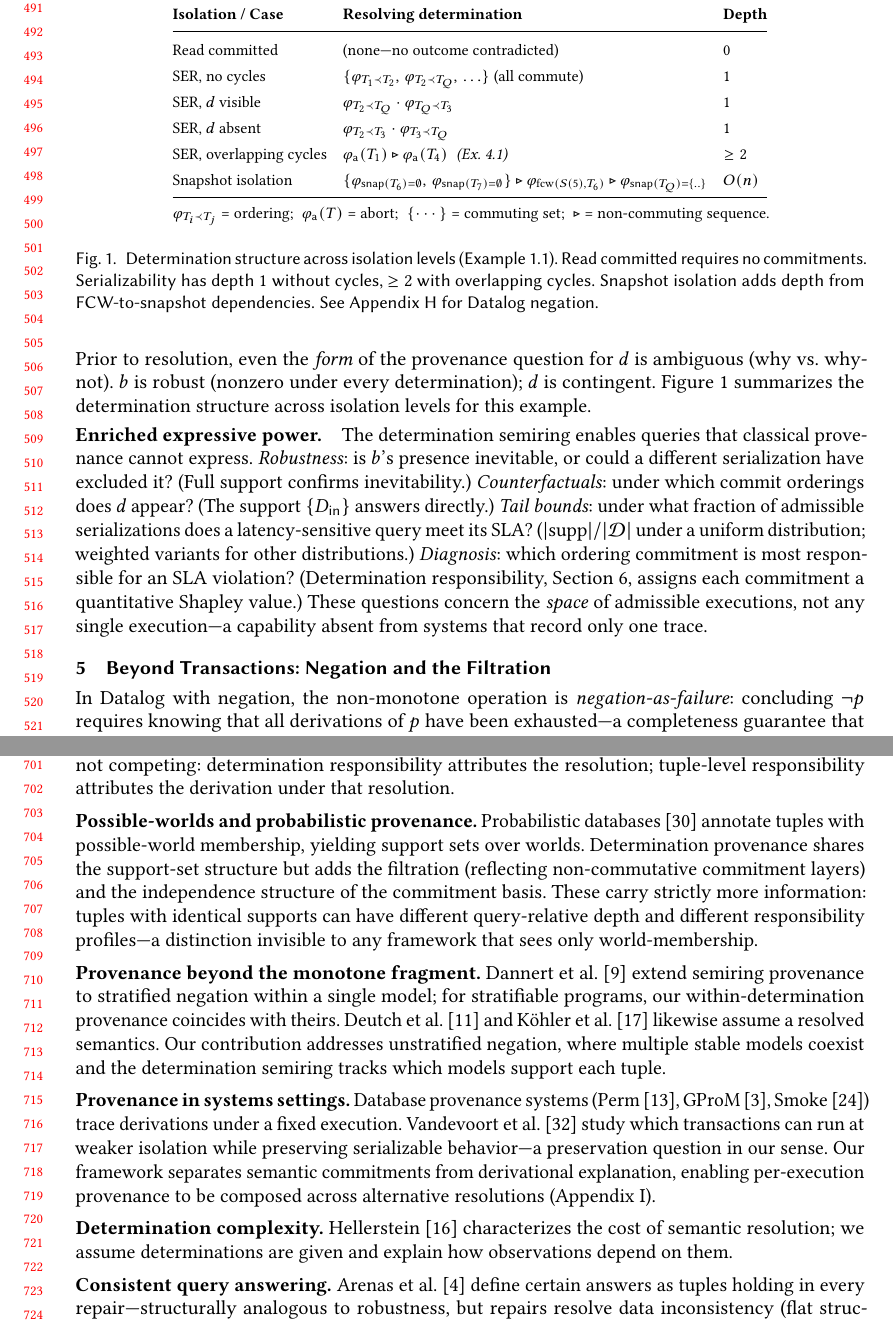
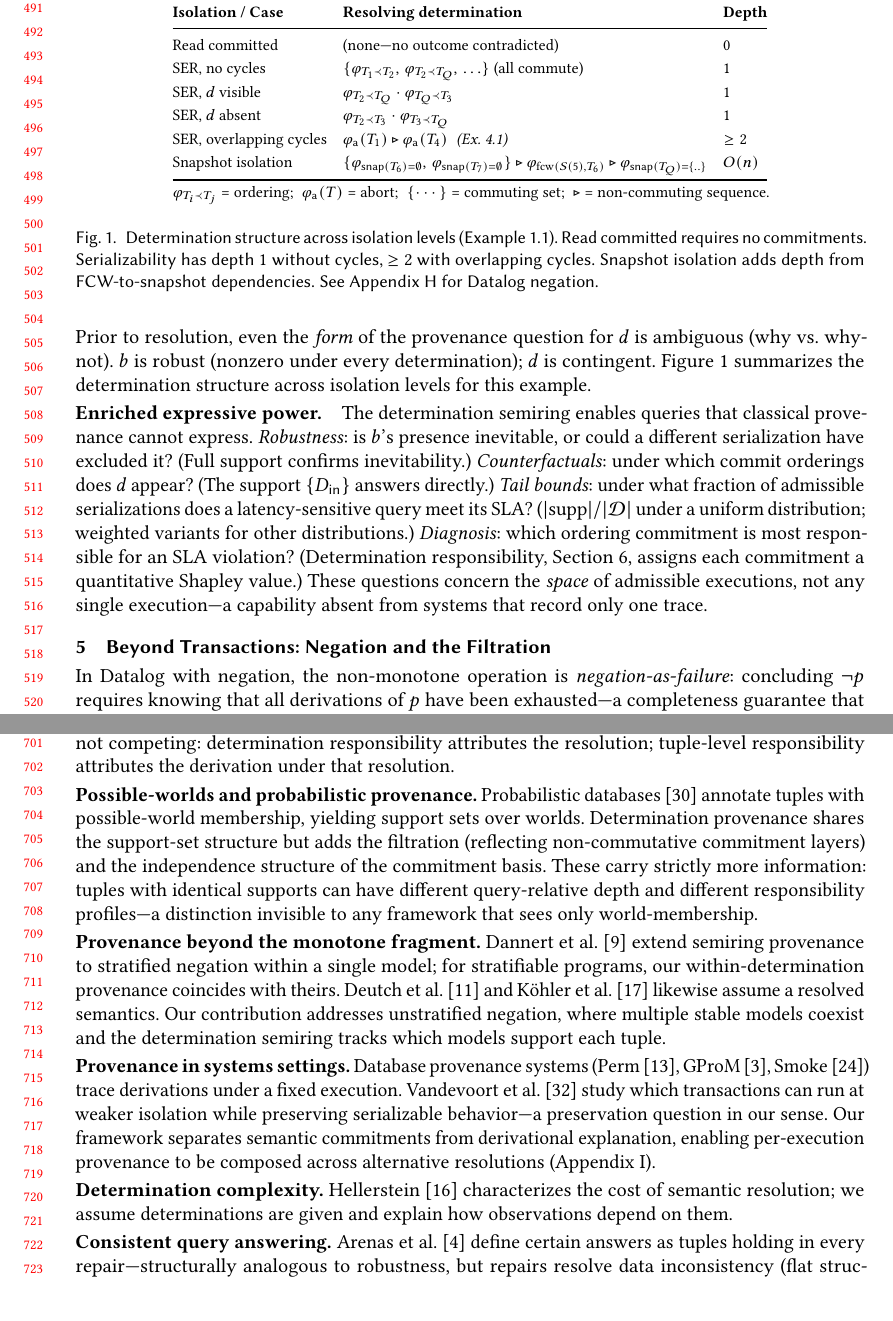
Before and after one commit to jhellerstein/provenance, a LaTeX paper (main.tex): two parts of pages 11 and 15 of 33 before the commit and two parts of pages 11 and 15 of 32 after it, joined at a grey line, cut so that both start at the same text, the shorter picture padded with empty space. Compiled offline with pdfLaTeX.

Commit message:
Fit 15 pages: shrink figure arraystretch, medskip→smallskip in related work

```diff
--- a/main.tex
+++ b/main.tex
@@ -1059,7 +1059,7 @@ one trace.
   \centering
   \footnotesize
   \setlength{\tabcolsep}{4pt}
-  \renewcommand{\arraystretch}{1.3}
+  \renewcommand{\arraystretch}{1.15}
 
   \begin{tabular}{@{}lll@{}}
     \toprule
@@ -1484,7 +1484,7 @@ The two games are sequential, not competing: determination
 responsibility attributes the resolution; tuple-level responsibility
 attributes the derivation under that resolution.
 
-\medskip
+\smallskip
 \noindent\textbf{Possible-worlds and probabilistic provenance.}
 Probabilistic databases~\cite{suciu2011probabilistic} annotate tuples
 with possible-world membership, yielding support sets over worlds.
@@ -1521,13 +1521,13 @@ Our framework separates semantic commitments from derivational explanation,
 enabling per-execution provenance to be composed across alternative
 resolutions (Appendix~\ref{app:systems-lineage}).
 
-\medskip
+\smallskip
 \noindent\textbf{Determination complexity.}
 Hellerstein~\cite{hellerstein2026complexity} characterizes the cost of
 semantic resolution; we assume determinations are given and explain how
 observations depend on them.
 
-\medskip
+\smallskip
 \noindent\textbf{Consistent query answering.}
 Arenas et al.~\cite{arenas1999consistent} define certain answers as
 tuples holding in every repair---structurally analogous to robustness,
```
Also changed, not shown: main.tex (6 more changed lines).
